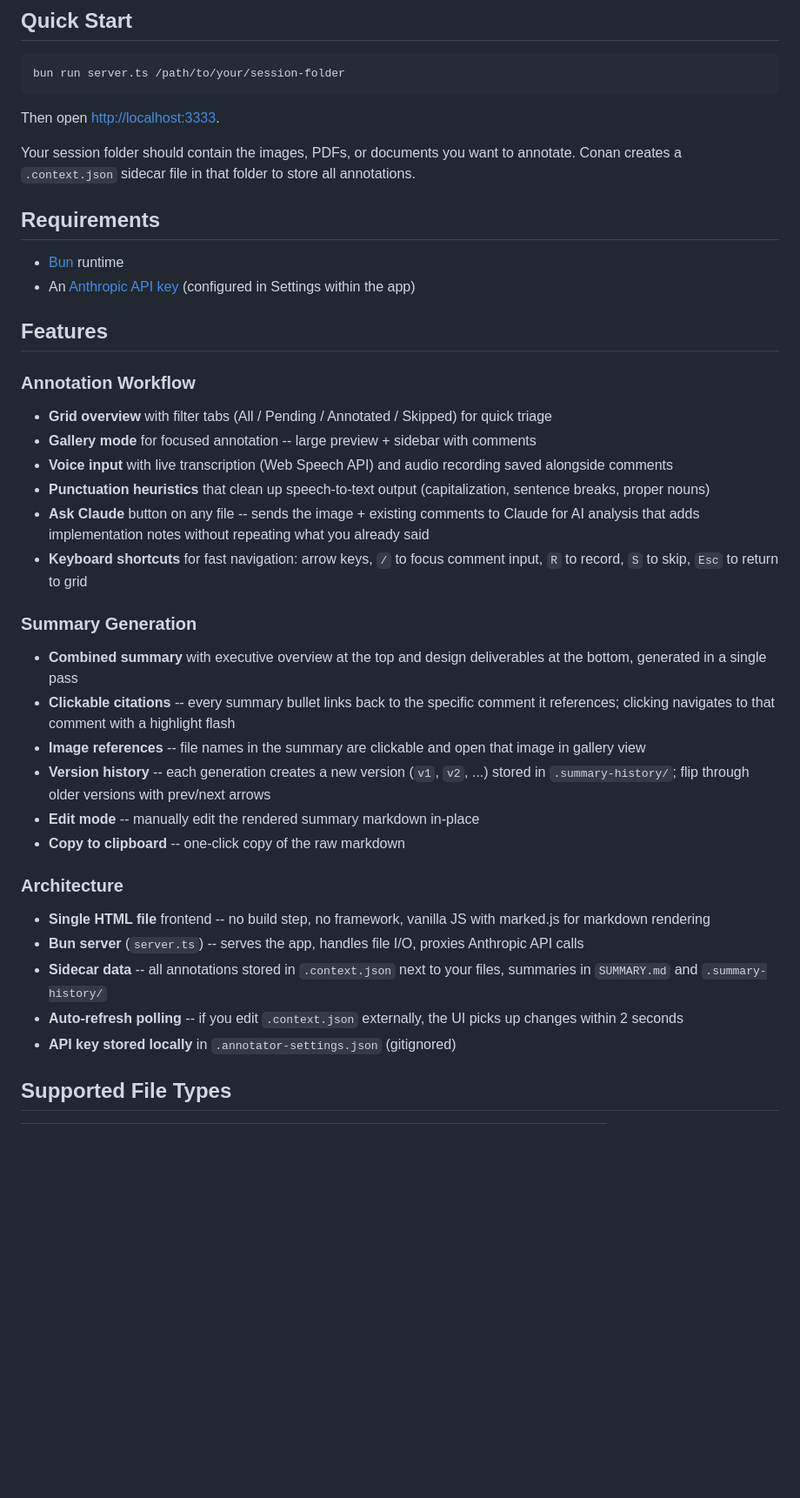
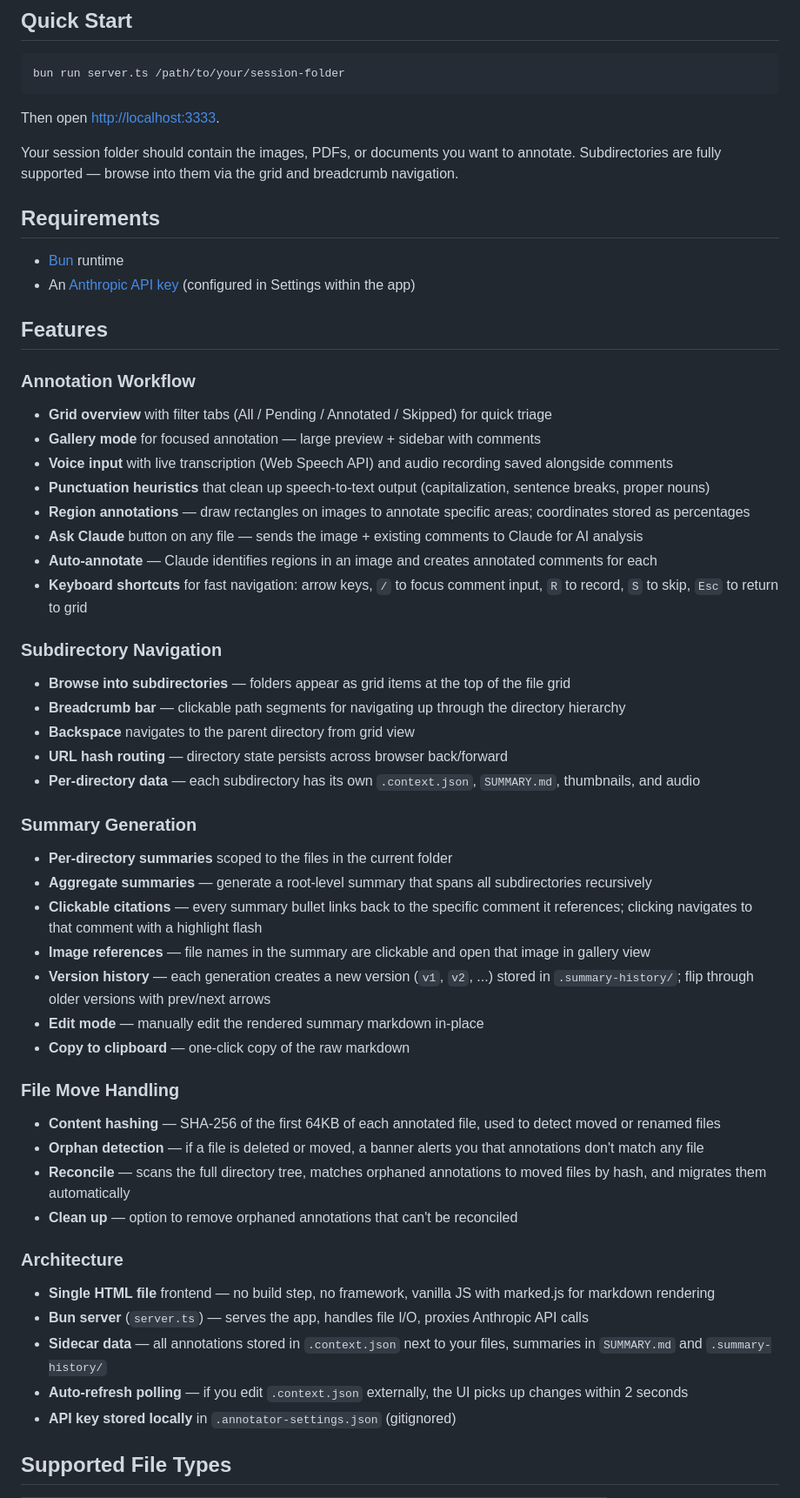
Before and after one commit to jakefleming/conan, a Markdown page: README.md, the part around one of its changes. Shown at 87% size. Rendered like a GitHub page; blank space fills up the shorter version.

```diff
--- a/README.md
+++ b/README.md
@@ -10,7 +10,7 @@ bun run server.ts /path/to/your/session-folder
 
 Then open [http://localhost:3333](http://localhost:3333).
 
-Your session folder should contain the images, PDFs, or documents you want to annotate. Conan creates a `.context.json` sidecar file in that folder to store all annotations.
+Your session folder should contain the images, PDFs, or documents you want to annotate. Subdirectories are fully supported — browse into them via the grid and breadcrumb navigation.
 
 ## Requirements
 
@@ -21,25 +21,41 @@ Your session folder should contain the images, PDFs, or documents you want to an
 
 ### Annotation Workflow
 - **Grid overview** with filter tabs (All / Pending / Annotated / Skipped) for quick triage
-- **Gallery mode** for focused annotation -- large preview + sidebar with comments
+- **Gallery mode** for focused annotation — large preview + sidebar with comments
 - **Voice input** with live transcription (Web Speech API) and audio recording saved alongside comments
 - **Punctuation heuristics** that clean up speech-to-text output (capitalization, sentence breaks, proper nouns)
-- **Ask Claude** button on any file -- sends the image + existing comments to Claude for AI analysis that adds implementation notes without repeating what you already said
+- **Region annotations** — draw rectangles on images to annotate specific areas; coordinates stored as percentages
+- **Ask Claude** button on any file — sends the image + existing comments to Claude for AI analysis
+- **Auto-annotate** — Claude identifies regions in an image and creates annotated comments for each
 - **Keyboard shortcuts** for fast navigation: arrow keys, `/` to focus comment input, `R` to record, `S` to skip, `Esc` to return to grid
 
+### Subdirectory Navigation
+- **Browse into subdirectories** — folders appear as grid items at the top of the file grid
+- **Breadcrumb bar** — clickable path segments for navigating up through the directory hierarchy
+- **Backspace** navigates to the parent directory from grid view
+- **URL hash routing** — directory state persists across browser back/forward
+- **Per-directory data** — each subdirectory has its own `.context.json`, `SUMMARY.md`, thumbnails, and audio
+
 ### Summary Generation
-- **Combined summary** with executive overview at the top and design deliverables at the bottom, generated in a single pass
-- **Clickable citations** -- every summary bullet links back to the specific comment it references; clicking navigates to that comment with a highlight flash
-- **Image references** -- file names in the summary are clickable and open that image in gallery view
-- **Version history** -- each generation creates a new version (`v1`, `v2`, ...) stored in `.summary-history/`; flip through older versions with prev/next arrows
-- **Edit mode** -- manually edit the rendered summary markdown in-place
-- **Copy to clipboard** -- one-click copy of the raw markdown
+- **Per-directory summaries** scoped to the files in the current folder
+- **Aggregate summaries** — generate a root-level summary that spans all subdirectories recursively
+- **Clickable citations** — every summary bullet links back to the specific comment it references; clicking navigates to that comment with a highlight flash
+- **Image references** — file names in the summary are clickable and open that image in gallery view
+- **Version history** — each generation creates a new version (`v1`, `v2`, ...) stored in `.summary-history/`; flip through older versions with prev/next arrows
+- **Edit mode** — manually edit the rendered summary markdown in-place
+- **Copy to clipboard** — one-click copy of the raw markdown
+
+### File Move Handling
+- **Content hashing** — SHA-256 of the first 64KB of each annotated file, used to detect moved or renamed files
+- **Orphan detection** — if a file is deleted or moved, a banner alerts you that annotations don't match any file
+- **Reconcile** — scans the full directory tree, matches orphaned annotations to moved files by hash, and migrates them automatically
+- **Clean up** — option to remove orphaned annotations that can't be reconciled
 
 ### Architecture
-- **Single HTML file** frontend -- no build step, no framework, vanilla JS with marked.js for markdown rendering
-- **Bun server** (`server.ts`) -- serves the app, handles file I/O, proxies Anthropic API calls
-- **Sidecar data** -- all annotations stored in `.context.json` next to your files, summaries in `SUMMARY.md` and `.summary-history/`
-- **Auto-refresh polling** -- if you edit `.context.json` externally, the UI picks up changes within 2 seconds
+- **Single HTML file** frontend — no build step, no framework, vanilla JS with marked.js for markdown rendering
+- **Bun server** (`server.ts`) — serves the app, handles file I/O, proxies Anthropic API calls
+- **Sidecar data** — all annotations stored in `.context.json` next to your files, summaries in `SUMMARY.md` and `.summary-history/`
+- **Auto-refresh polling** — if you edit `.context.json` externally, the UI picks up changes within 2 seconds
 - **API key stored locally** in `.annotator-settings.json` (gitignored)
 
 ## Supported File Types
```
Also changed, not shown: other parts of README.md (+58 -14 lines).
